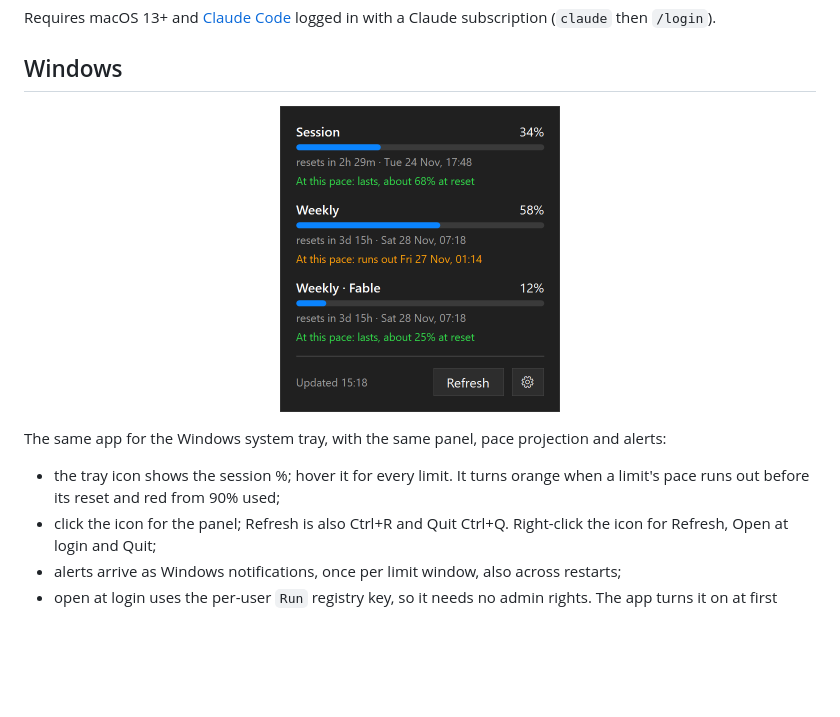
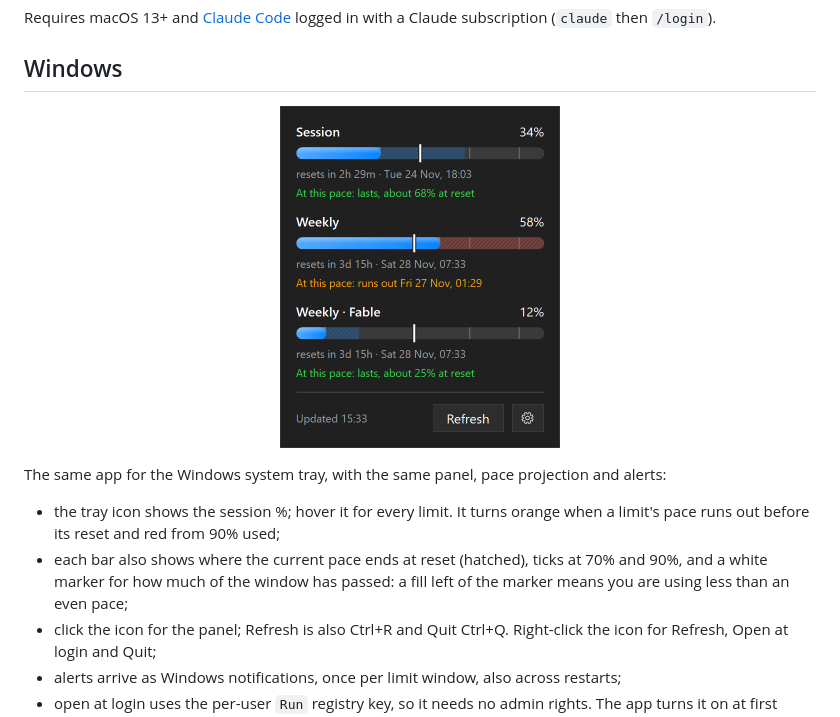
Before and after one commit to DesouzaEdu/claude-usage-bar, a Markdown page: README.md, the part around the change. GitHub-like rendering; pictures changed too: docs/screenshot-windows.png; blank space fills up the shorter version.

```diff
--- a/README.md
+++ b/README.md
@@ -40,6 +40,7 @@ Requires macOS 13+ and [Claude Code](https://docs.claude.com/en/docs/claude-code
 The same app for the Windows system tray, with the same panel, pace projection and alerts:
 
 - the tray icon shows the session %; hover it for every limit. It turns orange when a limit's pace runs out before its reset and red from 90% used;
+- each bar also shows where the current pace ends at reset (hatched), ticks at 70% and 90%, and a white marker for how much of the window has passed: a fill left of the marker means you are using less than an even pace;
 - click the icon for the panel; Refresh is also Ctrl+R and Quit Ctrl+Q. Right-click the icon for Refresh, Open at login and Quit;
 - alerts arrive as Windows notifications, once per limit window, also across restarts;
 - open at login uses the per-user `Run` registry key, so it needs no admin rights. The app turns it on at first launch.
```
Also changed, not shown: 1 other file.
